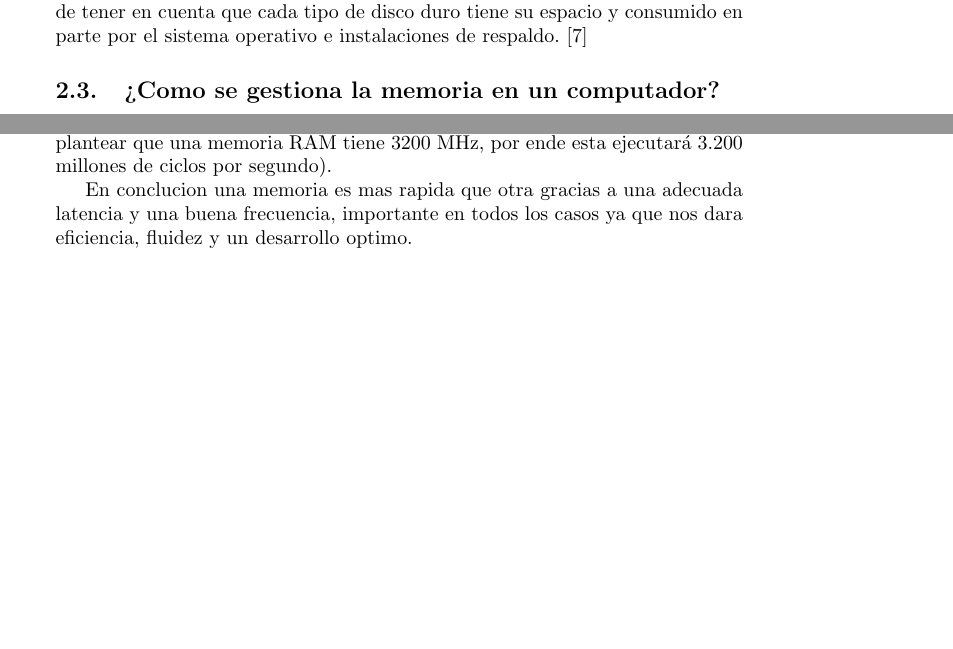
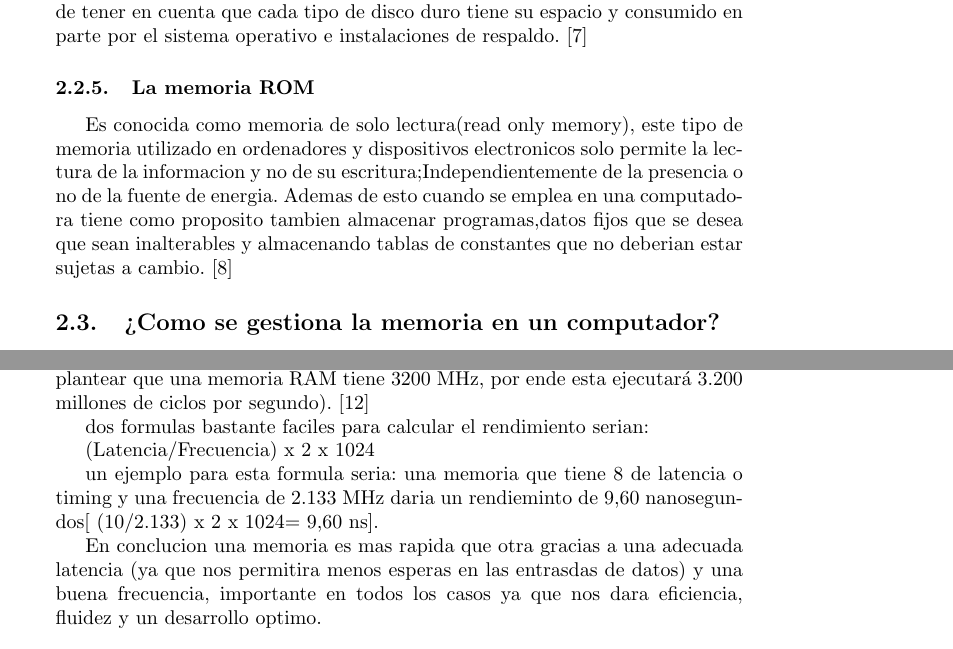
Before and after one commit to santiagopr123/proyecto_memoria, a LaTeX document (main.tex): two parts of pages 5 and 7 of 8, joined at a grey line, cut so that both start at the same text, the shorter picture padded with empty space. Compiled offline with pdfLaTeX.

```diff
--- a/main.tex
+++ b/main.tex
@@ -102,6 +102,8 @@
         \subsubsection{Disco Duro}
         El disco duro es el tipo de memoria que guarda datos a largo plazo y ademas no se borran al apagar el PC, es el responsable de guardar el codigo del sistema operativo y los programas que dia a dia utilizamos,como parte esencial se debe de tener en cuenta que cada tipo de disco duro tiene su espacio y consumido en parte por el sistema operativo e instalaciones de respaldo.\cite{digitaltrends}
 
+        \subsubsection{La memoria ROM}
+        Es conocida como memoria de solo lectura(read only memory), este tipo de memoria utilizado en ordenadores y dispositivos electronicos solo permite la lectura de la informacion y no de su escritura;Independientemente  de la presencia o no de la fuente de energia. Ademas de esto  cuando se emplea en una computadora tiene como proposito tambien almacenar programas,datos fijos que se desea que sean inalterables y  almacenando tablas de constantes que no deberian estar sujetas a cambio.\cite{aca}
 
     \subsection{¿Como se gestiona la memoria en un computador?}
     La memoria se gestiona mediante algunos pasos, que podrian organizarce de la siguiente manera:
@@ -127,9 +129,15 @@
 
     \subsubsection{Latencia} La latencia es el tiempo que transcurre entre una peticion y respuesta,para profundizar mas La latencia CAS mide el número de ciclos de reloj que pasan desde que se realiza una petición para leer un dato hasta que dicha información está disponible.Pero enrealidad el tiempo de latencia no sera el total que se calcule ya que entra algo que influye mucho y que reduce el tiempo en que se hace un ciclo que es la frecuencia.\cite{profesional}
 
-    \subsubsection{Frecuencia} Es la que indica la velocida a la que trabaja la memoria,mas aun el numero de frecuencia indica cuantos datos puede manejar por segundo, entonces mientras mas ciclos sobre segundos mas cantidad de datos se podra almacenar y leer, asi beneficiando al usuario ya que sera todo mas fluido(como ejemplo podemos plantear que una memoria RAM tiene 3200 MHz, por ende esta ejecutará 3.200 millones de ciclos por segundo).
+    \subsubsection{Frecuencia} Es la que indica la velocida a la que trabaja la memoria,mas aun el numero de frecuencia indica cuantos datos puede manejar por segundo, entonces mientras mas ciclos sobre segundos mas cantidad de datos se podra almacenar y leer, asi beneficiando al usuario ya que sera todo mas fluido(como ejemplo podemos plantear que una memoria RAM tiene 3200 MHz, por ende esta ejecutará 3.200 millones de ciclos por segundo).\cite{computerhoy}
 
-    En conclucion una memoria es mas rapida que otra gracias a una adecuada latencia y una buena frecuencia, importante en todos los casos ya que nos dara eficiencia, fluidez y un desarrollo optimo.
+    dos formulas bastante faciles para calcular el rendimiento  serian:
+
+    (Latencia/Frecuencia) x 2 x 1024
+
+    un ejemplo para esta formula seria: una memoria que tiene 8 de latencia o timing y una frecuencia de 2.133 MHz daria un rendieminto de 9,60 nanosegundos[ (10/2.133) x 2 x 1024= 9,60 ns].
+
+    En conclucion una memoria es mas rapida que otra gracias a una adecuada latencia (ya que nos permitira menos esperas en las entrasdas de datos) y una buena frecuencia, importante en todos los casos ya que nos dara eficiencia, fluidez y un desarrollo optimo.
 
 \begin{lstlisting}
 
```
Also changed, not shown: references.bib (+16 -0 lines), proyecto_memoria.pdf.
